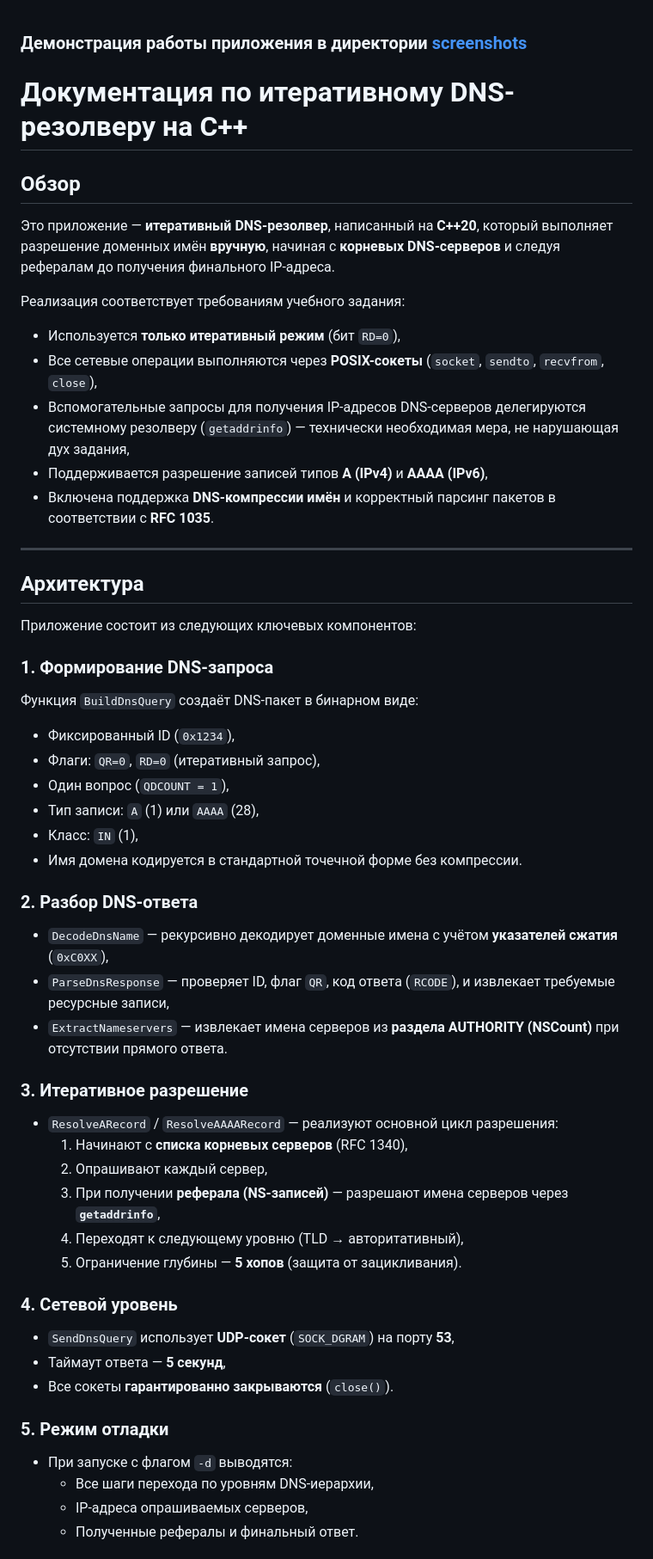
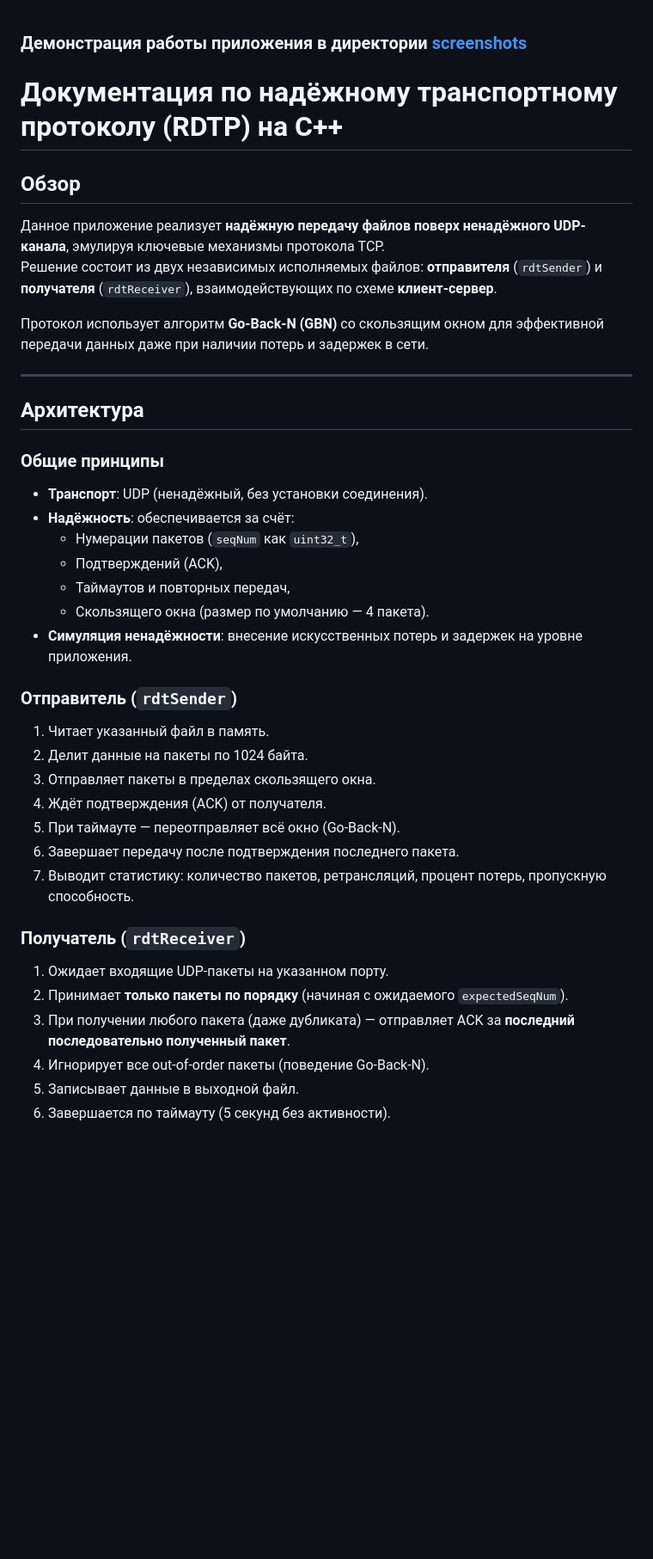
Before and after one commit to ellidall/ComputerNetworks, a Markdown page: rdtp/README.md, the part around one of its changes. Shown at 86% size. GitHub-like rendering; blank space fills up the shorter version.

Commit message:
[rtdp] Добавил документацию

```diff
--- a/rdtp/README.md
+++ b/rdtp/README.md
@@ -1,54 +1,41 @@
 ### Демонстрация работы приложения в директории **[screenshots](./screenshots)**
 
-# Документация по итеративному DNS-резолверу на C++
+# Документация по надёжному транспортному протоколу (RDTP) на C++
 
 ## Обзор
 
-Это приложение — **итеративный DNS-резолвер**, написанный на **C++20**, который выполняет разрешение доменных имён **вручную**, начиная с **корневых DNS-серверов** и следуя рефералам до получения финального IP-адреса.
+Данное приложение реализует **надёжную передачу файлов поверх ненадёжного UDP-канала**, эмулируя ключевые механизмы протокола TCP.
+Решение состоит из двух независимых исполняемых файлов: **отправителя** (`rdtSender`) и **получателя** (`rdtReceiver`), взаимодействующих по схеме **клиент-сервер**.
 
-Реализация соответствует требованиям учебного задания:
-- Используется **только итеративный режим** (бит `RD=0`),
-- Все сетевые операции выполняются через **POSIX-сокеты** (`socket`, `sendto`, `recvfrom`, `close`),
-- Вспомогательные запросы для получения IP-адресов DNS-серверов делегируются системному резолверу (`getaddrinfo`) — технически необходимая мера, не нарушающая дух задания,
-- Поддерживается разрешение записей типов **A (IPv4)** и **AAAA (IPv6)**,
-- Включена поддержка **DNS-компрессии имён** и корректный парсинг пакетов в соответствии с **RFC 1035**.
+Протокол использует алгоритм **Go-Back-N (GBN)** со скользящим окном для эффективной передачи данных даже при наличии потерь и задержек в сети.
 
 ---
 
 ## Архитектура
 
-Приложение состоит из следующих ключевых компонентов:
+### Общие принципы
+- **Транспорт**: UDP (ненадёжный, без установки соединения).
+- **Надёжность**: обеспечивается за счёт:
+  - Нумерации пакетов (`seqNum` как `uint32_t`),
+  - Подтверждений (ACK),
+  - Таймаутов и повторных передач,
+  - Скользящего окна (размер по умолчанию — 4 пакета).
+- **Симуляция ненадёжности**: внесение искусственных потерь и задержек на уровне приложения.
 
-### 1. **Формирование DNS-запроса**
-Функция `BuildDnsQuery` создаёт DNS-пакет в бинарном виде:
-- Фиксированный ID (`0x1234`),
-- Флаги: `QR=0`, `RD=0` (итеративный запрос),
-- Один вопрос (`QDCOUNT = 1`),
-- Тип записи: `A` (1) или `AAAA` (28),
-- Класс: `IN` (1),
-- Имя домена кодируется в стандартной точечной форме без компрессии.
+### Отправитель (`rdtSender`)
+1. Читает указанный файл в память.
+2. Делит данные на пакеты по 1024 байта.
+3. Отправляет пакеты в пределах скользящего окна.
+4. Ждёт подтверждения (ACK) от получателя.
+5. При таймауте — переотправляет всё окно (Go-Back-N).
+6. Завершает передачу после подтверждения последнего пакета.
+7. Выводит статистику: количество пакетов, ретрансляций, процент потерь, пропускную способность.
 
-### 2. **Разбор DNS-ответа**
-- `DecodeDnsName` — рекурсивно декодирует доменные имена с учётом **указателей сжатия** (`0xC0XX`),
-- `ParseDnsResponse` — проверяет ID, флаг `QR`, код ответа (`RCODE`), и извлекает требуемые ресурсные записи,
-- `ExtractNameservers` — извлекает имена серверов из **раздела AUTHORITY (NSCount)** при отсутствии прямого ответа.
+### Получатель (`rdtReceiver`)
+1. Ожидает входящие UDP-пакеты на указанном порту.
+2. Принимает **только пакеты по порядку** (начиная с ожидаемого `expectedSeqNum`).
+3. При получении любого пакета (даже дубликата) — отправляет ACK за **последний последовательно полученный пакет**.
+4. Игнорирует все out-of-order пакеты (поведение Go-Back-N).
+5. Записывает данные в выходной файл.
+6. Завершается по таймауту (5 секунд без активности).
 
-### 3. **Итеративное разрешение**
-- `ResolveARecord` / `ResolveAAAARecord` — реализуют основной цикл разрешения:
-   1. Начинают с **списка корневых серверов** (RFC 1340),
-   2. Опрашивают каждый сервер,
-   3. При получении **реферала (NS-записей)** — разрешают имена серверов через **`getaddrinfo`**,
-   4. Переходят к следующему уровню (TLD → авторитативный),
-   5. Ограничение глубины — **5 хопов** (защита от зацикливания).
-
-### 4. **Сетевой уровень**
-- `SendDnsQuery` использует **UDP-сокет** (`SOCK_DGRAM`) на порту **53**,
-- Таймаут ответа — **5 секунд**,
-- Все сокеты **гарантированно закрываются** (`close()`).
-
-### 5. **Режим отладки**
-- При запуске с флагом `-d` выводятся:
-   - Все шаги перехода по уровням DNS-иерархии,
-   - IP-адреса опрашиваемых серверов,
-   - Полученные рефералы и финальный ответ.
-
```
Also changed, not shown: other parts of rdtp/README.md (+6 -23 lines).
